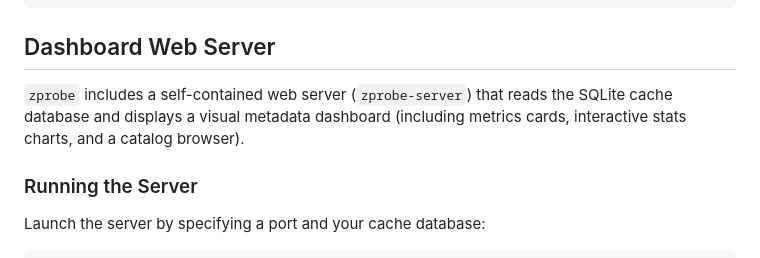
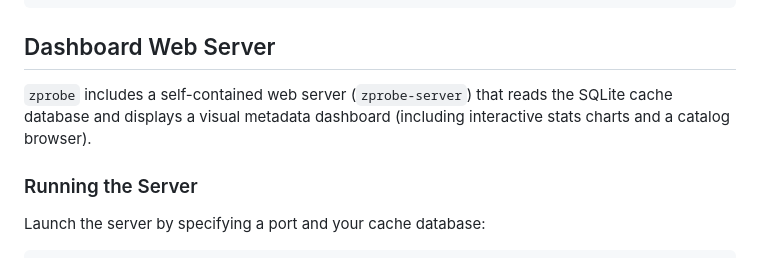
Before and after one commit to huangsam/zprobe, a Markdown page: USERGUIDE.md, the part around the change. Drawn GitHub-style.

Commit message:
Update USERGUIDE contents

```diff
--- a/USERGUIDE.md
+++ b/USERGUIDE.md
@@ -75,7 +75,7 @@ zig build -Dtarget=aarch64-macos -Doptimize=ReleaseFast
 
 ## Dashboard Web Server
 
-`zprobe` includes a self-contained web server (`zprobe-server`) that reads the SQLite cache database and displays a visual metadata dashboard (including metrics cards, interactive stats charts, and a catalog browser).
+`zprobe` includes a self-contained web server (`zprobe-server`) that reads the SQLite cache database and displays a visual metadata dashboard (including interactive stats charts and a catalog browser).
 
 ### Running the Server
 
```
